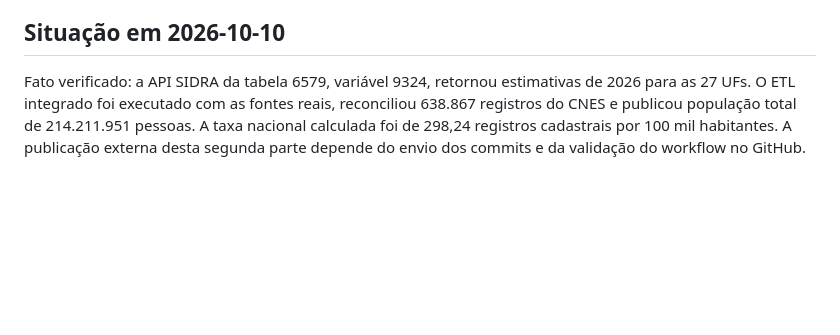
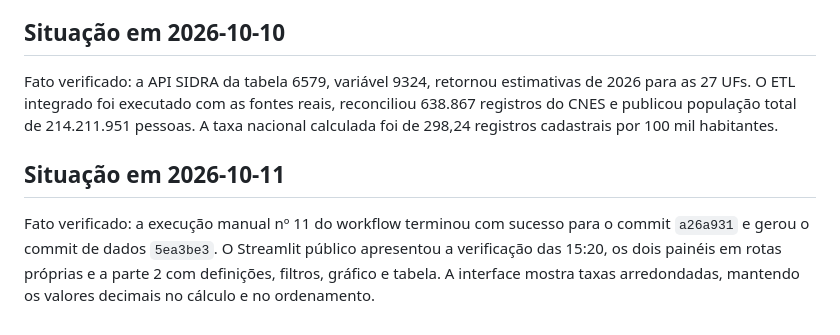
Before and after one commit to Lucastastrofe/cnes-em-evidencia, a Markdown page: PROJECT_CONTEXT.md, the part around the change. Drawn GitHub-style; blank space fills up the shorter version.

Commit message:
docs: registra publicacao da parte dois

```diff
--- a/PROJECT_CONTEXT.md
+++ b/PROJECT_CONTEXT.md
@@ -69,4 +69,8 @@ Fato verificado: o recurso CSV oficial responde em `https://s3.sa-east-1.amazona
 
 ## Situação em 2026-10-10
 
-Fato verificado: a API SIDRA da tabela 6579, variável 9324, retornou estimativas de 2026 para as 27 UFs. O ETL integrado foi executado com as fontes reais, reconciliou 638.867 registros do CNES e publicou população total de 214.211.951 pessoas. A taxa nacional calculada foi de 298,24 registros cadastrais por 100 mil habitantes. A publicação externa desta segunda parte depende do envio dos commits e da validação do workflow no GitHub.
+Fato verificado: a API SIDRA da tabela 6579, variável 9324, retornou estimativas de 2026 para as 27 UFs. O ETL integrado foi executado com as fontes reais, reconciliou 638.867 registros do CNES e publicou população total de 214.211.951 pessoas. A taxa nacional calculada foi de 298,24 registros cadastrais por 100 mil habitantes.
+
+## Situação em 2026-10-11
+
+Fato verificado: a execução manual nº 11 do workflow terminou com sucesso para o commit `a26a931` e gerou o commit de dados `5ea3be3`. O Streamlit público apresentou a verificação das 15:20, os dois painéis em rotas próprias e a parte 2 com definições, filtros, gráfico e tabela. A interface mostra taxas arredondadas, mantendo os valores decimais no cálculo e no ordenamento.
```
